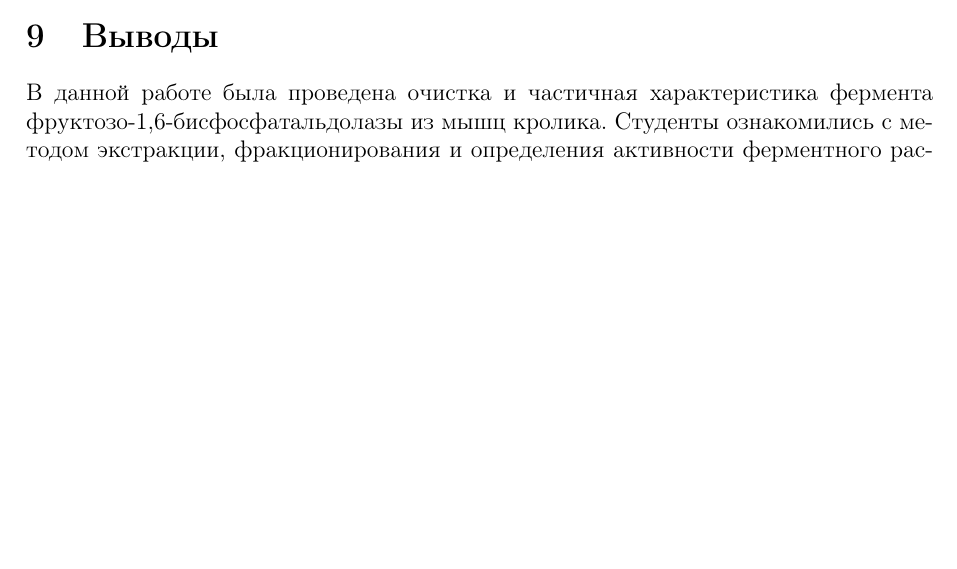
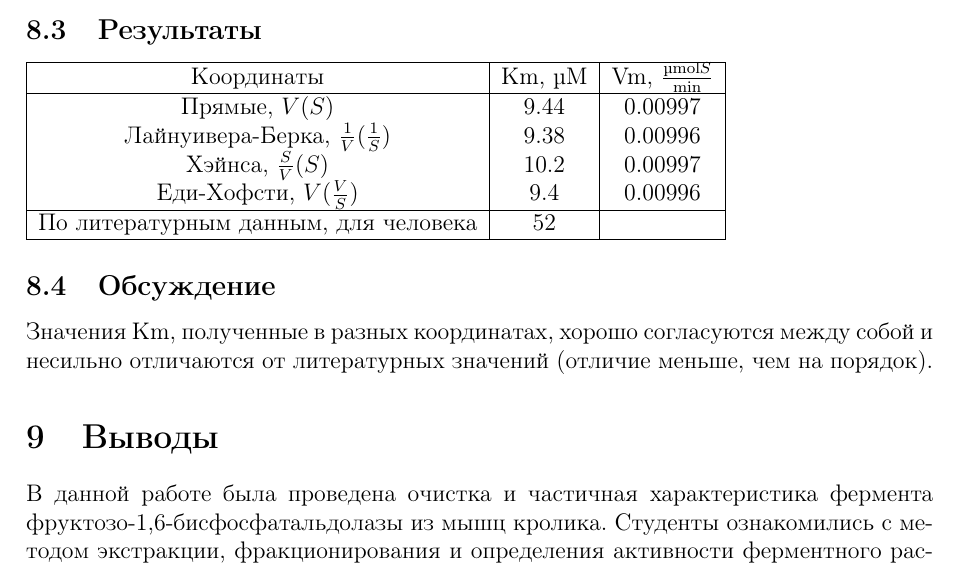
Before and after one commit to starius/enzymology-report-2011, a LaTeX paper (all.tex, which reads 17.tex): part of page 20 of 21, cut at the place of the change, the shorter picture padded with empty space. Compiled offline with pdfLaTeX.

Commit message:
17: add results & discussion

```diff
--- a/17.tex
+++ b/17.tex
@@ -68,3 +68,22 @@ V [µmol NADH/min] \\
 \input{gnuplot/Km/hanes-17-1}
 
 \input{gnuplot/Km/eh-17-1}
+
+\subsection{Результаты}
+
+\begin{tabular}{|c|c|c|}
+\hline
+Координаты & Km, µM & Vm, $\frac{\text{µmol} S}{\text{min}}$ \\
+\hline
+Прямые,           $V(S)$                       & 9.44 & 0.00997 \\
+Лайнуивера-Берка, $\frac{1}{V}(\frac{1}{S})$   & 9.38 & 0.00996 \\
+Хэйнса,           $\frac{S}{V}(S)$             & 10.2 & 0.00997 \\
+Еди-Хофсти,       $V(\frac{V}{S})$             & 9.4  & 0.00996 \\
+\hline
+По литературным данным, для человека           & 52 & \\
+\hline
+\end{tabular}
+
+\subsection{Обсуждение}
+Значения Km, полученные в разных координатах, хорошо согласуются между собой
+и несильно отличаются от литературных значений (отличие меньше, чем на порядок).
```
